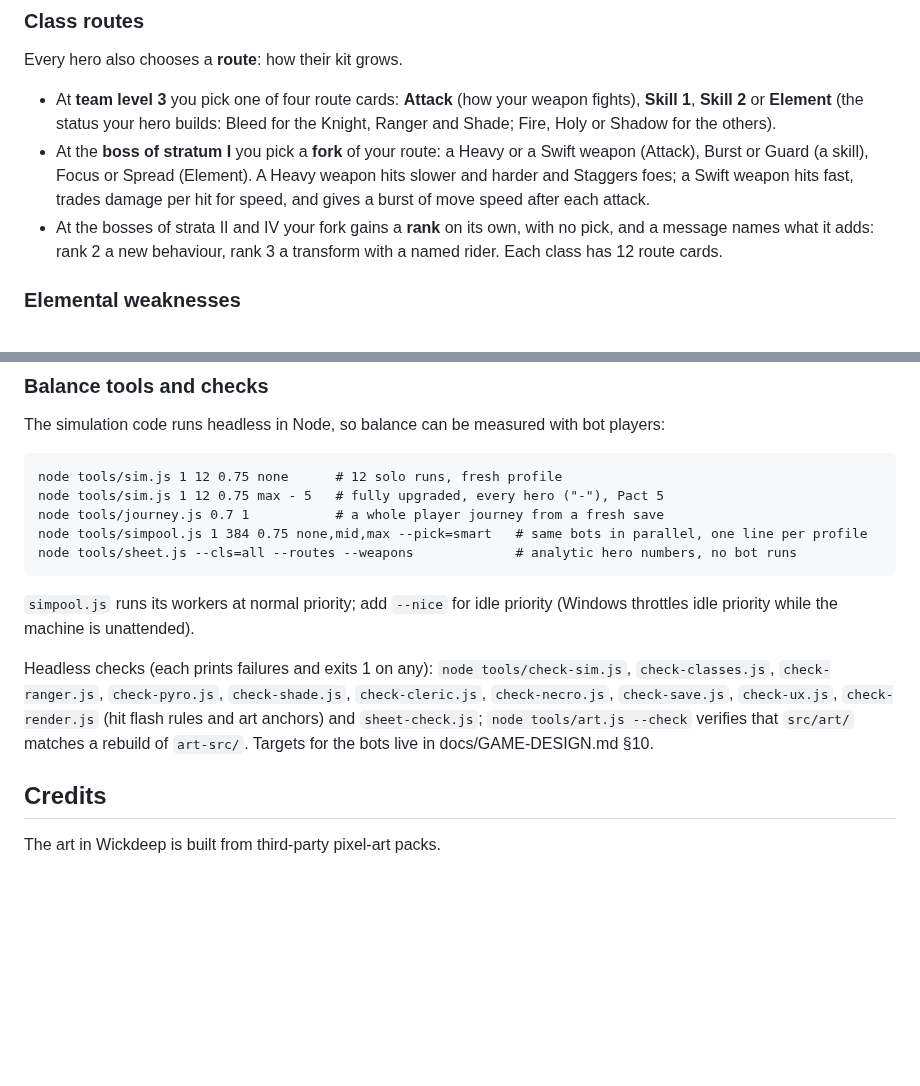
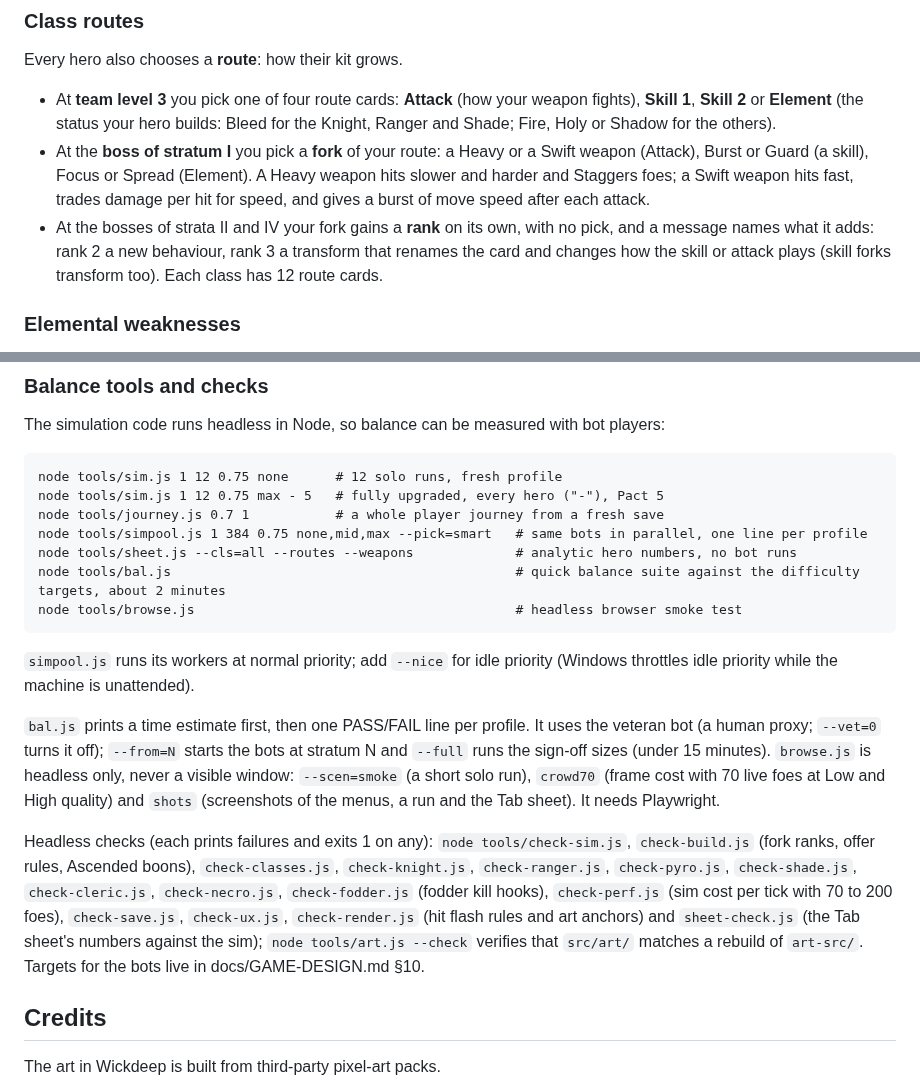
Before and after one commit to sttsspjy/emberdeep, a Markdown page: README.md, 2 parts joined by grey strips. Drawn GitHub-style; blank space fills up the shorter version.

Commit message:
docs(readme): rank 3 transform wording, bal.js and browse.js, full check list
Co-Authored-By: Claude Sonnet 5.5 <noreply@anthropic.com>

````diff
--- a/README.md
+++ b/README.md
@@ -87,7 +87,7 @@ Every hero also chooses a **route**: how their kit grows.
 
 - At **team level 3** you pick one of four route cards: **Attack** (how your weapon fights), **Skill 1**, **Skill 2** or **Element** (the status your hero builds: Bleed for the Knight, Ranger and Shade; Fire, Holy or Shadow for the others).
 - At the **boss of stratum I** you pick a **fork** of your route: a Heavy or a Swift weapon (Attack), Burst or Guard (a skill), Focus or Spread (Element). A Heavy weapon hits slower and harder and Staggers foes; a Swift weapon hits fast, trades damage per hit for speed, and gives a burst of move speed after each attack.
-- At the bosses of strata II and IV your fork gains a **rank** on its own, with no pick, and a message names what it adds: rank 2 a new behaviour, rank 3 a transform with a named rider. Each class has 12 route cards.
+- At the bosses of strata II and IV your fork gains a **rank** on its own, with no pick, and a message names what it adds: rank 2 a new behaviour, rank 3 a transform that renames the card and changes how the skill or attack plays (skill forks transform too). Each class has 12 route cards.
 
 ### Elemental weaknesses
 
@@ -226,11 +226,15 @@ node tools/sim.js 1 12 0.75 max - 5   # fully upgraded, every hero ("-"), Pact 5
 node tools/journey.js 0.7 1           # a whole player journey from a fresh save
 node tools/simpool.js 1 384 0.75 none,mid,max --pick=smart   # same bots in parallel, one line per profile
 node tools/sheet.js --cls=all --routes --weapons             # analytic hero numbers, no bot runs
+node tools/bal.js                                            # quick balance suite against the difficulty targets, about 2 minutes
+node tools/browse.js                                         # headless browser smoke test
 ```
 
 `simpool.js` runs its workers at normal priority; add `--nice` for idle priority (Windows throttles idle priority while the machine is unattended).
 
-Headless checks (each prints failures and exits 1 on any): `node tools/check-sim.js`, `check-classes.js`, `check-ranger.js`, `check-pyro.js`, `check-shade.js`, `check-cleric.js`, `check-necro.js`, `check-save.js`, `check-ux.js`, `check-render.js` (hit flash rules and art anchors) and `sheet-check.js`; `node tools/art.js --check` verifies that `src/art/` matches a rebuild of `art-src/`. Targets for the bots live in docs/GAME-DESIGN.md §10.
+`bal.js` prints a time estimate first, then one PASS/FAIL line per profile. It uses the veteran bot (a human proxy; `--vet=0` turns it off); `--from=N` starts the bots at stratum N and `--full` runs the sign-off sizes (under 15 minutes). `browse.js` is headless only, never a visible window: `--scen=smoke` (a short solo run), `crowd70` (frame cost with 70 live foes at Low and High quality) and `shots` (screenshots of the menus, a run and the Tab sheet). It needs Playwright.
+
+Headless checks (each prints failures and exits 1 on any): `node tools/check-sim.js`, `check-build.js` (fork ranks, offer rules, Ascended boons), `check-classes.js`, `check-knight.js`, `check-ranger.js`, `check-pyro.js`, `check-shade.js`, `check-cleric.js`, `check-necro.js`, `check-fodder.js` (fodder kill hooks), `check-perf.js` (sim cost per tick with 70 to 200 foes), `check-save.js`, `check-ux.js`, `check-render.js` (hit flash rules and art anchors) and `sheet-check.js` (the Tab sheet's numbers against the sim); `node tools/art.js --check` verifies that `src/art/` matches a rebuild of `art-src/`. Targets for the bots live in docs/GAME-DESIGN.md §10.
 
 ## Credits
 
````
